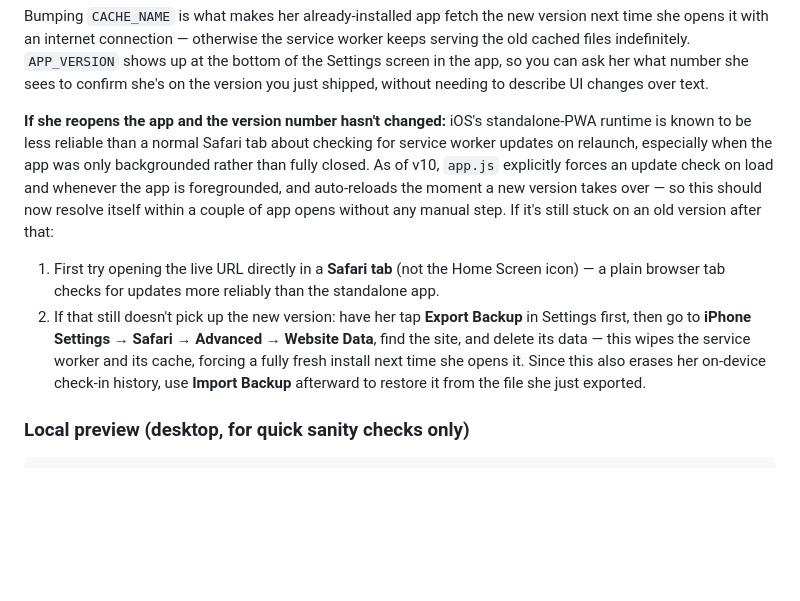
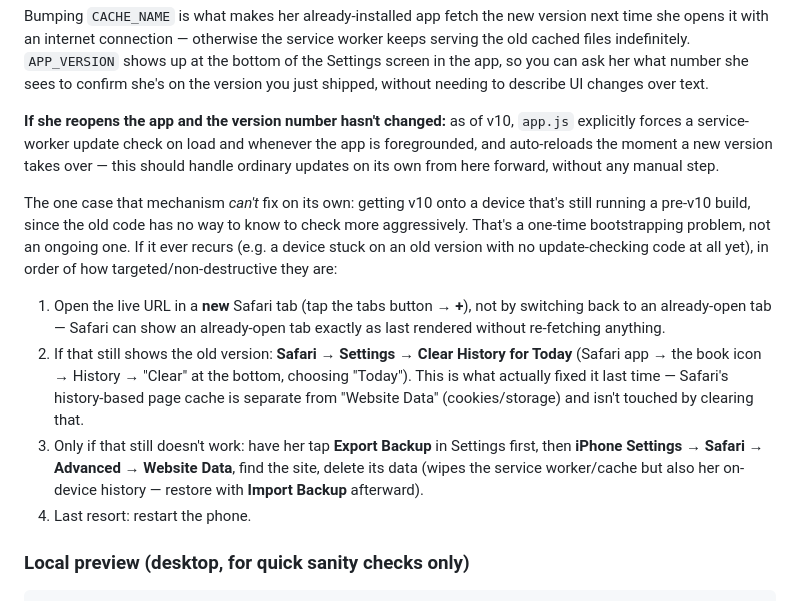
Before and after one commit to anetanel/ontime-streak, a Markdown page: README.md, the part around the change. Drawn GitHub-style; blank space fills up the shorter version.

Commit message:
Document the actual fix for a device stuck on a pre-update-check build
Confirmed in the field: clearing Website Data didn't help, but
Safari -> History -> Clear (Today) did. Safari's history-based page
cache is separate from Website Data and wasn't covered by the
previous troubleshooting steps. Reordered the README's steps by how
targeted/non-destructive they are, and noted this is specifically a
one-time bootstrapping issue for devices still on a pre-v10 build,
not an ongoing concern now that the update-check code is live.

Co-Authored-By: Claude Sonnet 5 <noreply@anthropic.com>
Claude-Session: https://claude.ai/code/session_017SNCuz242f5h4rGTEEoN9n

```diff
--- a/README.md
+++ b/README.md
@@ -43,9 +43,13 @@ export const APP_VERSION = "10"; // ...and this, to the same number
 
 Bumping `CACHE_NAME` is what makes her already-installed app fetch the new version next time she opens it with an internet connection — otherwise the service worker keeps serving the old cached files indefinitely. `APP_VERSION` shows up at the bottom of the Settings screen in the app, so you can ask her what number she sees to confirm she's on the version you just shipped, without needing to describe UI changes over text.
 
-**If she reopens the app and the version number hasn't changed:** iOS's standalone-PWA runtime is known to be less reliable than a normal Safari tab about checking for service worker updates on relaunch, especially when the app was only backgrounded rather than fully closed. As of v10, `app.js` explicitly forces an update check on load and whenever the app is foregrounded, and auto-reloads the moment a new version takes over — so this should now resolve itself within a couple of app opens without any manual step. If it's still stuck on an old version after that:
-1. First try opening the live URL directly in a **Safari tab** (not the Home Screen icon) — a plain browser tab checks for updates more reliably than the standalone app.
-2. If that still doesn't pick up the new version: have her tap **Export Backup** in Settings first, then go to **iPhone Settings → Safari → Advanced → Website Data**, find the site, and delete its data — this wipes the service worker and its cache, forcing a fully fresh install next time she opens it. Since this also erases her on-device check-in history, use **Import Backup** afterward to restore it from the file she just exported.
+**If she reopens the app and the version number hasn't changed:** as of v10, `app.js` explicitly forces a service-worker update check on load and whenever the app is foregrounded, and auto-reloads the moment a new version takes over — this should handle ordinary updates on its own from here forward, without any manual step.
+
+The one case that mechanism *can't* fix on its own: getting v10 onto a device that's still running a pre-v10 build, since the old code has no way to know to check more aggressively. That's a one-time bootstrapping problem, not an ongoing one. If it ever recurs (e.g. a device stuck on an old version with no update-checking code at all yet), in order of how targeted/non-destructive they are:
+1. Open the live URL in a **new** Safari tab (tap the tabs button → **+**), not by switching back to an already-open tab — Safari can show an already-open tab exactly as last rendered without re-fetching anything.
+2. If that still shows the old version: **Safari → Settings → Clear History for Today** (Safari app → the book icon → History → "Clear" at the bottom, choosing "Today"). This is what actually fixed it last time — Safari's history-based page cache is separate from "Website Data" (cookies/storage) and isn't touched by clearing that.
+3. Only if that still doesn't work: have her tap **Export Backup** in Settings first, then **iPhone Settings → Safari → Advanced → Website Data**, find the site, delete its data (wipes the service worker/cache but also her on-device history — restore with **Import Backup** afterward).
+4. Last resort: restart the phone.
 
 ### Local preview (desktop, for quick sanity checks only)
 
```
